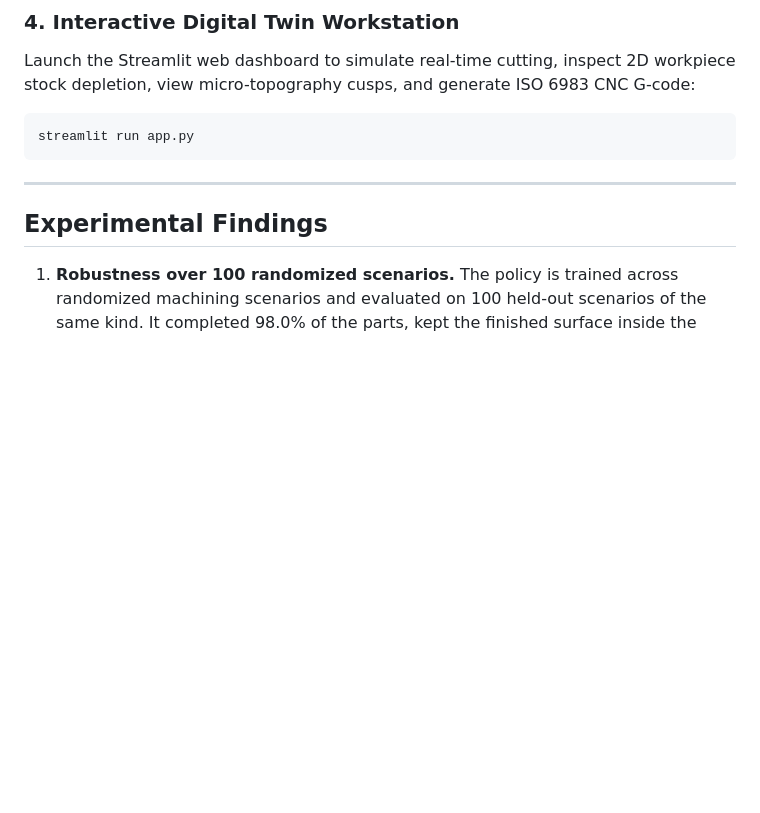
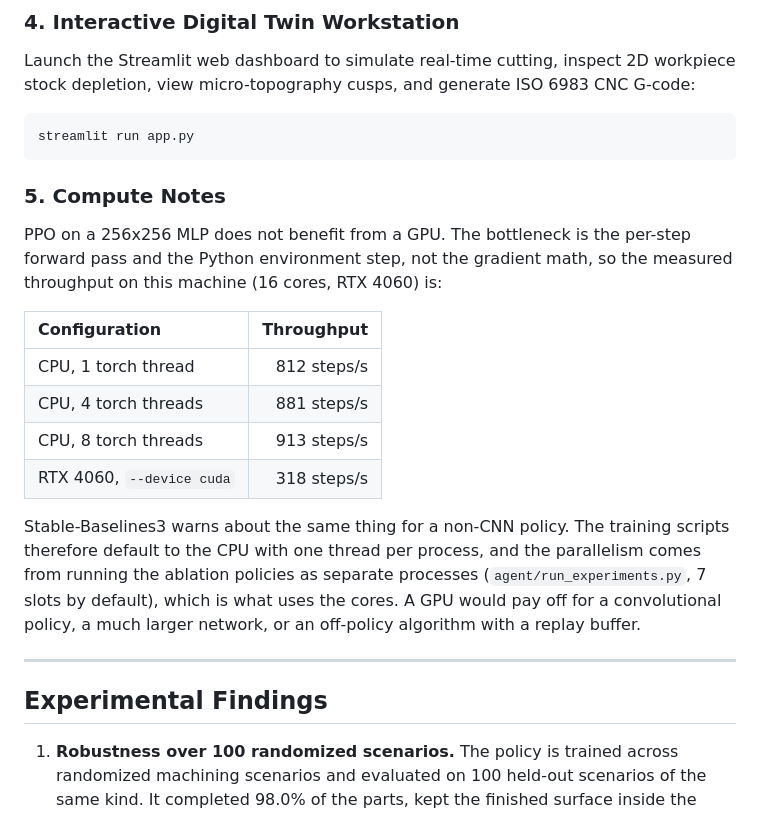
Before and after one commit to AbhinandIITM/AI-in-Mfg, a Markdown page: README.md, the part around the change. Rendered like a GitHub page; blank space fills up the shorter version.

Commit message:
docs: record the measured throughput per device and thread count
PPO on an MLP does not benefit from a GPU on this workload: 812 steps/s on
one CPU thread against 318 steps/s on the RTX 4060, and eight threads buy
12% over one. The parallelism that does pay is running the ablation
policies as separate processes.

````diff
--- a/README.md
+++ b/README.md
@@ -212,6 +212,25 @@ Launch the Streamlit web dashboard to simulate real-time cutting, inspect 2D wor
 streamlit run app.py
 ```
 
+### 5. Compute Notes
+PPO on a 256x256 MLP does not benefit from a GPU. The bottleneck is the
+per-step forward pass and the Python environment step, not the gradient
+math, so the measured throughput on this machine (16 cores, RTX 4060) is:
+
+| Configuration | Throughput |
+| :--- | ---: |
+| CPU, 1 torch thread | 812 steps/s |
+| CPU, 4 torch threads | 881 steps/s |
+| CPU, 8 torch threads | 913 steps/s |
+| RTX 4060, `--device cuda` | 318 steps/s |
+
+Stable-Baselines3 warns about the same thing for a non-CNN policy. The
+training scripts therefore default to the CPU with one thread per process,
+and the parallelism comes from running the ablation policies as separate
+processes (`agent/run_experiments.py`, 7 slots by default), which is what
+uses the cores. A GPU would pay off for a convolutional policy, a much
+larger network, or an off-policy algorithm with a replay buffer.
+
 ---
 
 ## Experimental Findings
````
